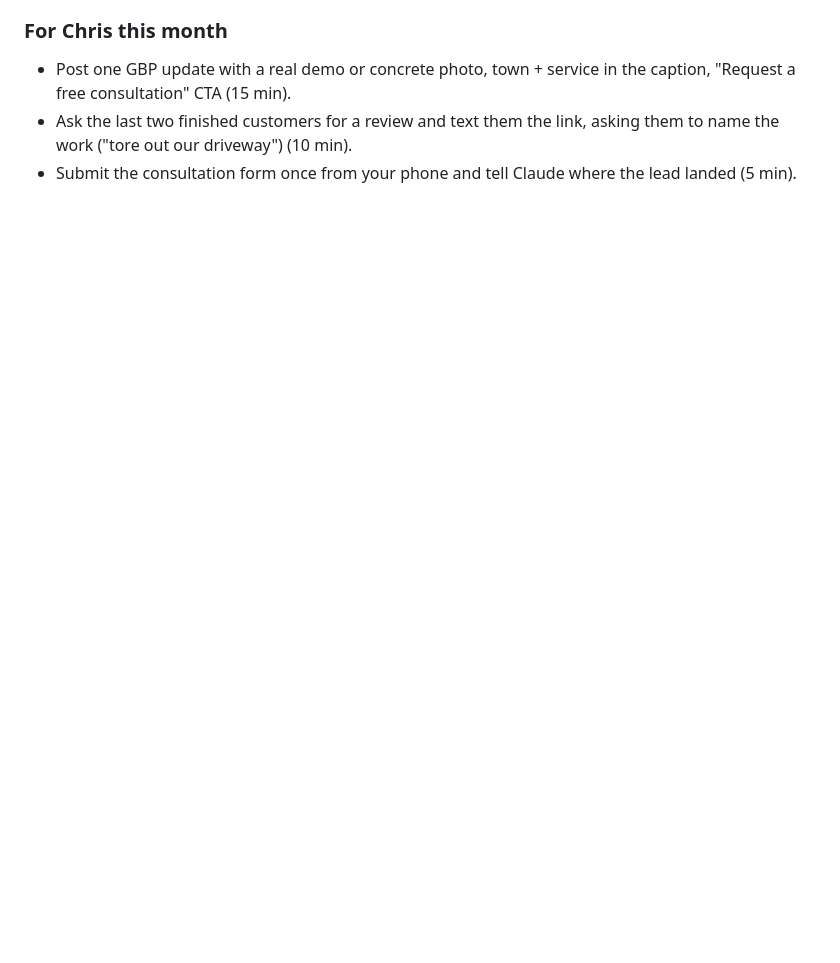
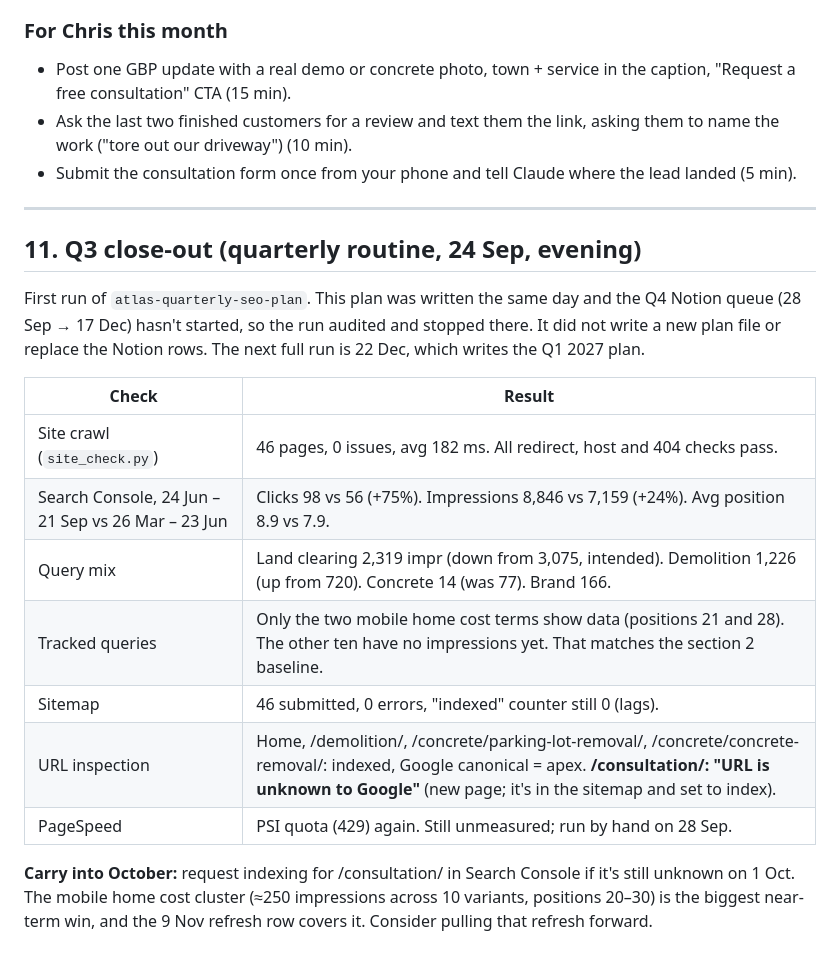
Before and after one commit to christopherkurtz96-create/atlas-site, a Markdown page: docs/seo/2026-q4-seo-plan.md, the part around the change. Drawn GitHub-style; blank space fills up the shorter version.

Commit message:
SEO: Q3 close-out audit note in Q4 plan
Co-Authored-By: Claude Opus 5.5 (1M context) <noreply@anthropic.com>

```diff
--- a/docs/seo/2026-q4-seo-plan.md
+++ b/docs/seo/2026-q4-seo-plan.md
@@ -293,3 +293,21 @@ Shipped 0 in the tracked table (Q3 rows were replaced today by the Q4 schedule),
 - Post one GBP update with a real demo or concrete photo, town + service in the caption, "Request a free consultation" CTA (15 min).
 - Ask the last two finished customers for a review and text them the link, asking them to name the work ("tore out our driveway") (10 min).
 - Submit the consultation form once from your phone and tell Claude where the lead landed (5 min).
+
+---
+
+## 11. Q3 close-out (quarterly routine, 24 Sep, evening)
+
+First run of `atlas-quarterly-seo-plan`. This plan was written the same day and the Q4 Notion queue (28 Sep → 17 Dec) hasn't started, so the run audited and stopped there. It did not write a new plan file or replace the Notion rows. The next full run is 22 Dec, which writes the Q1 2027 plan.
+
+| Check | Result |
+|---|---|
+| Site crawl (`site_check.py`) | 46 pages, 0 issues, avg 182 ms. All redirect, host and 404 checks pass. |
+| Search Console, 24 Jun – 21 Sep vs 26 Mar – 23 Jun | Clicks 98 vs 56 (+75%). Impressions 8,846 vs 7,159 (+24%). Avg position 8.9 vs 7.9. |
+| Query mix | Land clearing 2,319 impr (down from 3,075, intended). Demolition 1,226 (up from 720). Concrete 14 (was 77). Brand 166. |
+| Tracked queries | Only the two mobile home cost terms show data (positions 21 and 28). The other ten have no impressions yet. That matches the section 2 baseline. |
+| Sitemap | 46 submitted, 0 errors, "indexed" counter still 0 (lags). |
+| URL inspection | Home, /demolition/, /concrete/parking-lot-removal/, /concrete/concrete-removal/: indexed, Google canonical = apex. **/consultation/: "URL is unknown to Google"** (new page; it's in the sitemap and set to index). |
+| PageSpeed | PSI quota (429) again. Still unmeasured; run by hand on 28 Sep. |
+
+**Carry into October:** request indexing for /consultation/ in Search Console if it's still unknown on 1 Oct. The mobile home cost cluster (≈250 impressions across 10 variants, positions 20–30) is the biggest near-term win, and the 9 Nov refresh row covers it. Consider pulling that refresh forward.
```
